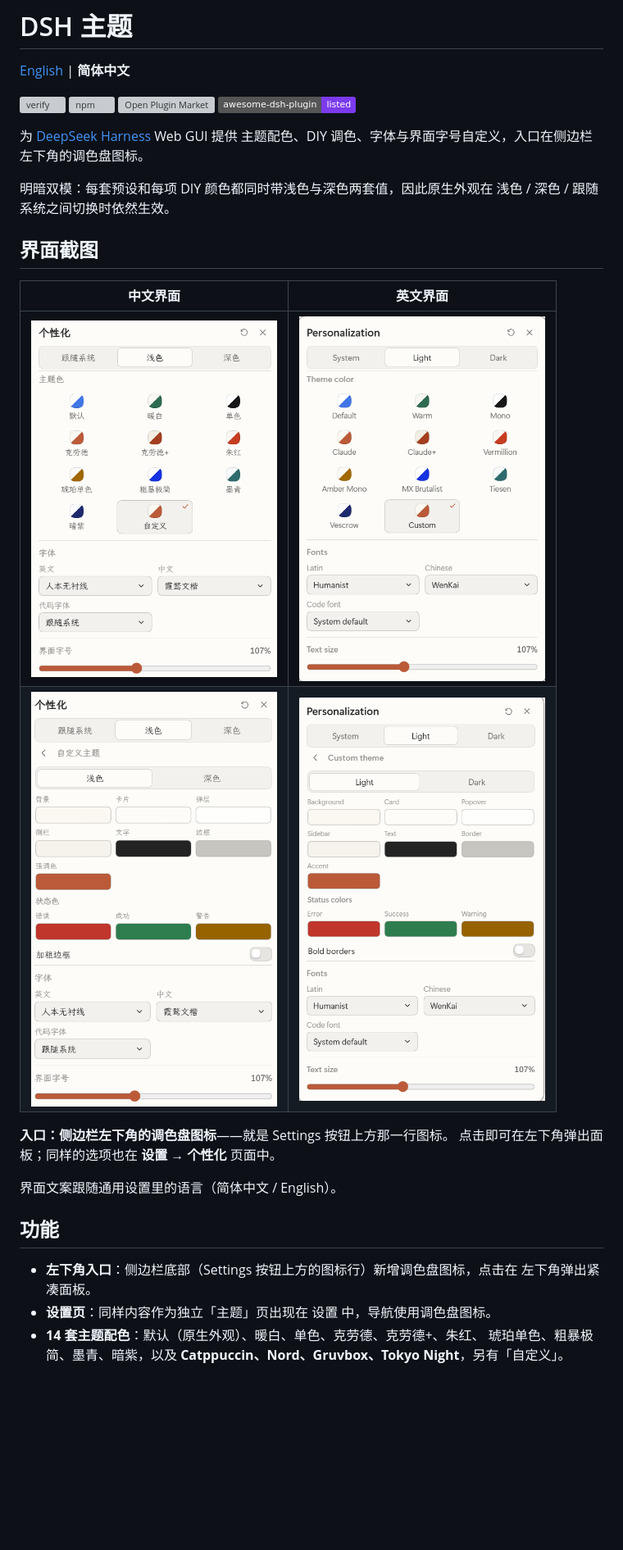
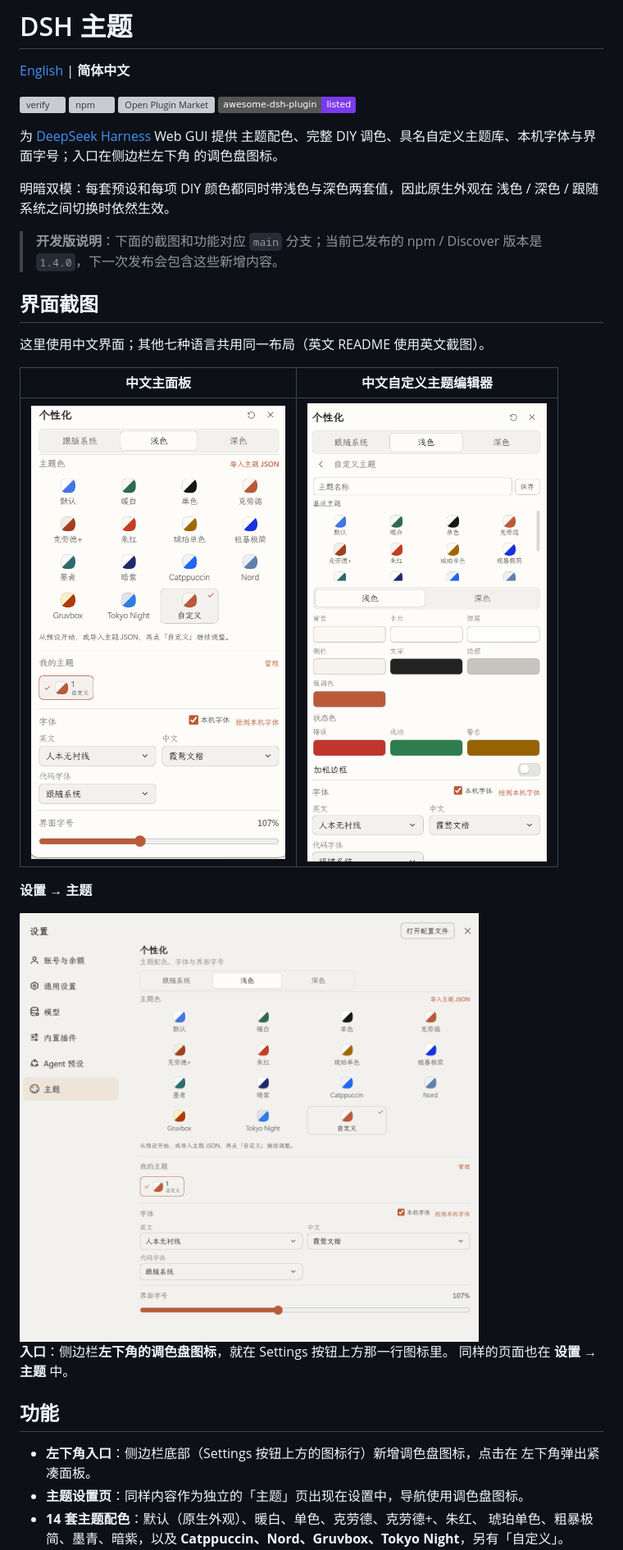
Before and after one commit to SolvasHQ/dsh-theme, a Markdown page: README.zh.md, the part around one of its changes. Shown at 82% size. Drawn GitHub-style; pictures changed too: docs/screenshots/panel-en-custom.png, docs/screenshots/panel-en.png, docs/screenshots/panel-zh-custom.png; badges without logos; blank space fills up the shorter version; grey boxes are pictures that could not be loaded.

```diff
--- a/README.zh.md
+++ b/README.zh.md
@@ -8,28 +8,35 @@
 [![awesome-dsh-plugin](https://img.shields.io/badge/awesome--dsh--plugin-listed-7c3aed)](https://awesome-dsh-plugin.com/p/SolvasHQ/dsh-theme/)
 
 为 [DeepSeek Harness](https://github.com/deepseek-ai/deepseek-harness) Web GUI 提供
-主题配色、DIY 调色、字体与界面字号自定义，入口在侧边栏左下角的调色盘图标。
+主题配色、完整 DIY 调色、具名自定义主题库、本机字体与界面字号；入口在侧边栏左下角
+的调色盘图标。
 
 明暗双模：每套预设和每项 DIY 颜色都同时带浅色与深色两套值，因此原生外观在
 浅色 / 深色 / 跟随系统之间切换时依然生效。
 
+> **开发版说明**：下面的截图和功能对应 `main` 分支；当前已发布的 npm / Discover
+> 版本是 `1.4.0`，下一次发布会包含这些新增内容。
+
 ## 界面截图
 
-| 中文界面 | 英文界面 |
+这里使用中文界面；其他七种语言共用同一布局（英文 README 使用英文截图）。
+
+| 中文主面板 | 中文自定义主题编辑器 |
 |:---:|:---:|
-| <img src="docs/screenshots/panel-zh.png" width="300" alt="中文个性化面板"> | <img src="docs/screenshots/panel-en.png" width="300" alt="英文个性化面板"> |
-| <img src="docs/screenshots/panel-zh-custom.png" width="300" alt="中文自定义主题编辑器"> | <img src="docs/screenshots/panel-en-custom.png" width="300" alt="英文自定义主题编辑器"> |
+| <img src="docs/screenshots/panel-zh.png" width="310" alt="中文个性化主面板：14 套预设"> | <img src="docs/screenshots/panel-zh-custom.png" width="310" alt="中文自定义主题编辑器：基底色块、颜色字段与状态色"> |
 
-**入口：侧边栏左下角的调色盘图标**——就是 Settings 按钮上方那一行图标。
-点击即可在左下角弹出面板；同样的选项也在 **设置 → 个性化** 页面中。
+**设置 → 主题**
 
-界面文案跟随通用设置里的语言（简体中文 / English）。
+<img src="docs/screenshots/settings-zh.png" width="560" alt="中文设置页中的主题页面">
+
+**入口**：侧边栏**左下角的调色盘图标**，就在 Settings 按钮上方那一行图标里。
+同样的页面也在 **设置 → 主题** 中。
 
 ## 功能
 
 - **左下角入口**：侧边栏底部（Settings 按钮上方的图标行）新增调色盘图标，点击在
   左下角弹出紧凑面板。
-- **设置页**：同样内容作为独立「主题」页出现在 设置 中，导航使用调色盘图标。
+- **主题设置页**：同样内容作为独立的「主题」页出现在设置中，导航使用调色盘图标。
 - **14 套主题配色**：默认（原生外观）、暖白、单色、克劳德、克劳德+、朱红、
   琥珀单色、粗暴极简、墨青、暗紫，以及 **Catppuccin、Nord、Gruvbox、Tokyo
   Night**，另有「自定义」。
```
Also changed, not shown: other parts of README.zh.md (+44 -38 lines), README.md (+70 -60 lines), docs/screenshots/settings-en.png (added).
